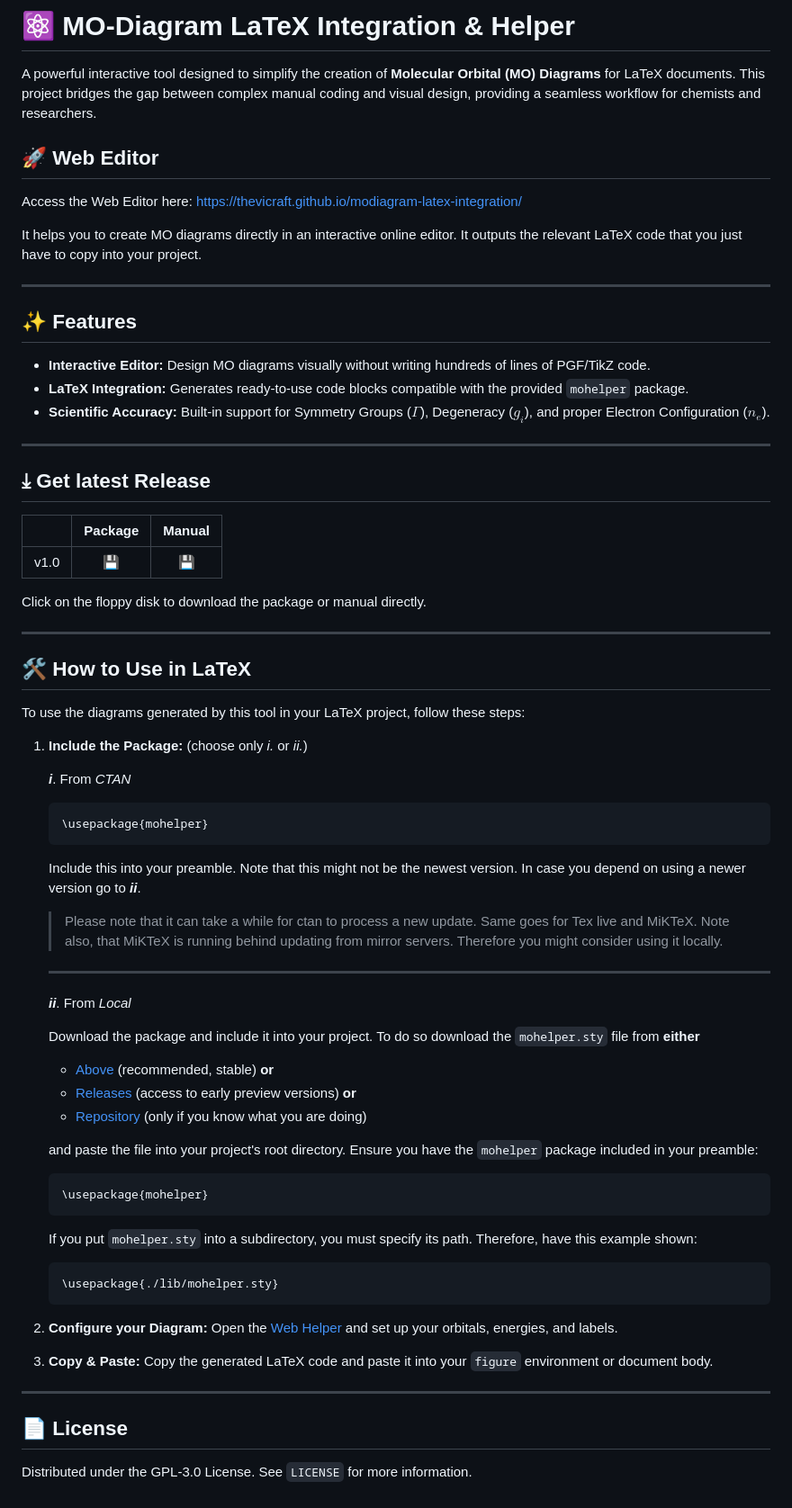
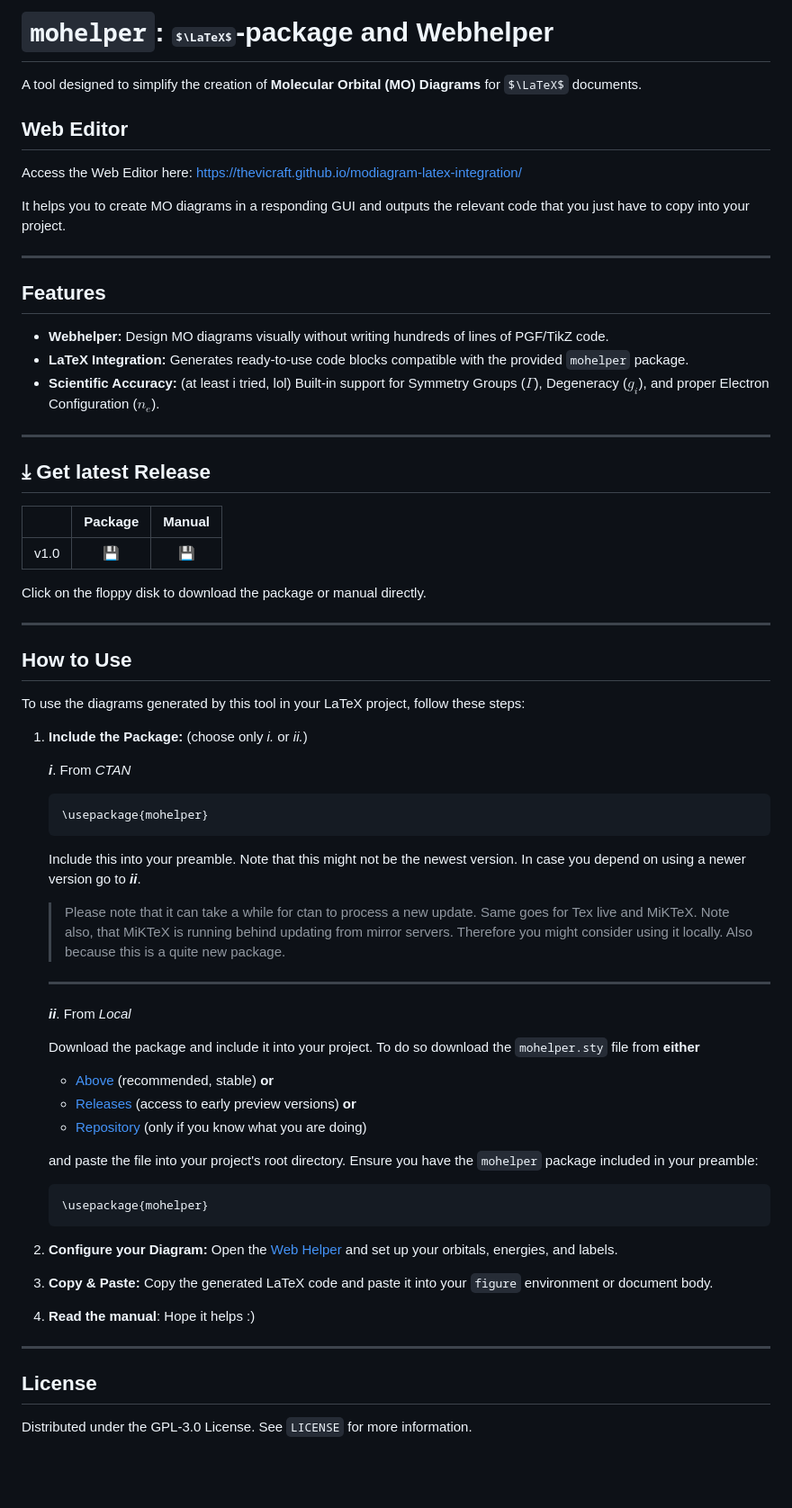
Before and after one commit to thevicraft/modiagram-latex-integration, a Markdown page: README.md, the part around the change. Shown at 90% size. Rendered like a GitHub page; some formulas as TeX source; blank space fills up the shorter version.

Commit message:
update readme, are you a bot?

````diff
--- a/README.md
+++ b/README.md
@@ -1,22 +1,20 @@
-# ⚛️ MO-Diagram LaTeX Integration & Helper
+# `mohelper`: $\LaTeX$-package and Webhelper
 
-A powerful interactive tool designed to simplify the creation of **Molecular Orbital (MO) Diagrams** for LaTeX documents. This project bridges the gap between complex manual coding and visual design, providing a seamless workflow for chemists and researchers.
+A tool designed to simplify the creation of **Molecular Orbital (MO) Diagrams** for $\LaTeX$ documents.
 
-## 🚀 Web Editor
+## Web Editor
 Access the Web Editor here:
 [https://thevicraft.github.io/modiagram-latex-integration/](https://thevicraft.github.io/modiagram-latex-integration/)
 
-It helps you to create MO diagrams directly in an interactive online editor. It outputs the relevant LaTeX code that you just have to copy into your project.
+It helps you to create MO diagrams in a responding GUI and outputs the relevant code that you just have to copy into your project.
 
 ---
 
-## ✨ Features
+## Features
 
-* **Interactive Editor:** Design MO diagrams visually without writing hundreds of lines of PGF/TikZ code.
+* **Webhelper:** Design MO diagrams visually without writing hundreds of lines of PGF/TikZ code.
 * **LaTeX Integration:** Generates ready-to-use code blocks compatible with the provided `mohelper` package.
-* **Scientific Accuracy:** Built-in support for Symmetry Groups ($\Gamma$), Degeneracy ($g_i$), and proper Electron Configuration ($n_e$).
-<!-- * **Real-time Rendering:** Powered by MathJax for high-quality mathematical and chemical notation directly in your browser.
-* **Customizable Themes:** Switch between Light and Dark modes for a comfortable editing experience. -->
+* **Scientific Accuracy:** (at least i tried, lol) Built-in support for Symmetry Groups ($\Gamma$), Degeneracy ($g_i$), and proper Electron Configuration ($n_e$).
 
 ---
 
@@ -30,7 +28,7 @@ Click on the floppy disk to download the package or manual directly.
 
 ---
 
-## 🛠 How to Use in LaTeX
+## How to Use
 
 To use the diagrams generated by this tool in your LaTeX project, follow these steps:
 
@@ -44,7 +42,7 @@ To use the diagrams generated by this tool in your LaTeX project, follow these s
     Include this into your preamble. Note that this might not be the newest version. In case you
     depend on using a newer version go to ***ii***.
 
-    > Please note that it can take a while for ctan to process a new update. Same goes for Tex live and MiKTeX. Note also, that MiKTeX is running behind updating from mirror servers. Therefore you might consider using it locally.
+    > Please note that it can take a while for ctan to process a new update. Same goes for Tex live and MiKTeX. Note also, that MiKTeX is running behind updating from mirror servers. Therefore you might consider using it locally. Also because this is a quite new package.
 
     ---
 
@@ -61,16 +59,18 @@ To use the diagrams generated by this tool in your LaTeX project, follow these s
     ```latex
     \usepackage{mohelper}
     ```
-    If you put `mohelper.sty` into a subdirectory, you must specify its path. Therefore, have this example shown:
+    <!-- If you put `mohelper.sty` into a subdirectory, you must specify its path. Therefore, have this example shown:
     ```latex
     \usepackage{./lib/mohelper.sty}
-    ```
+    ``` -->
 
 2.  **Configure your Diagram:**
     Open the [Web Helper](https://thevicraft.github.io/modiagram-latex-integration/) and set up your orbitals, energies, and labels.
 
 3.  **Copy & Paste:**
     Copy the generated LaTeX code and paste it into your `figure` environment or document body.
+
+4.  **Read the manual**: Hope it helps :)
 
 <!-- ---
 
@@ -105,5 +105,5 @@ Contributions are what make the open-source community such an amazing place to l
 
 ---
 
-## 📄 License
+## License
 Distributed under the GPL-3.0 License. See `LICENSE` for more information.
````
